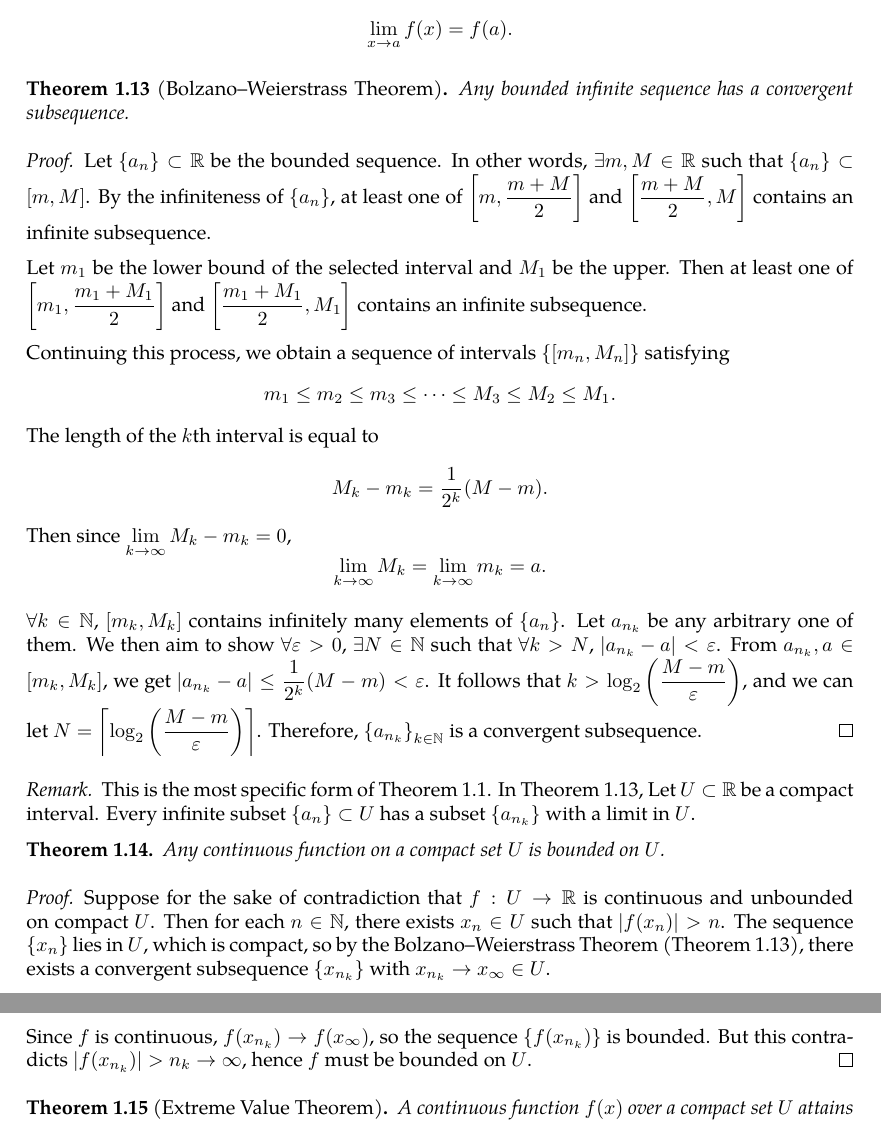
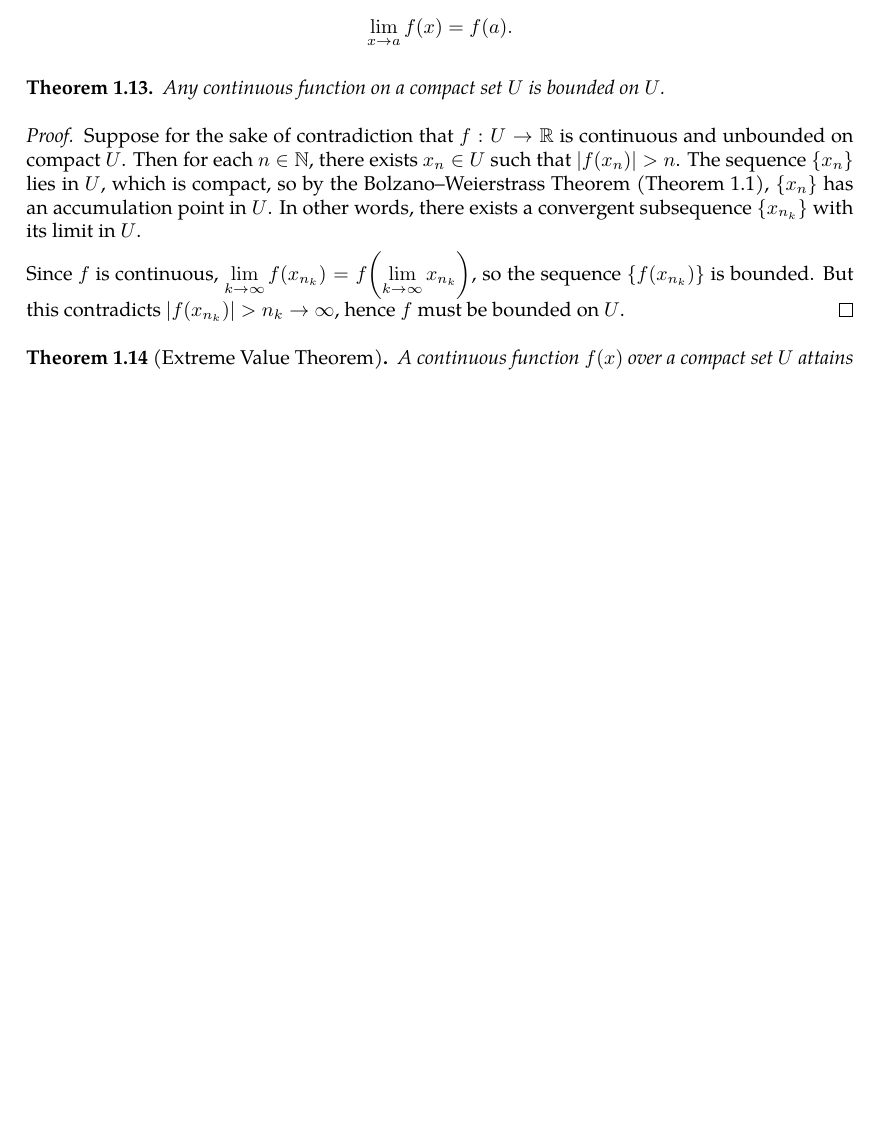
Before and after one commit to slipperking/complex-analysis-latex, a LaTeX document (main.tex): two parts of pages 9 and 10 of 56 before the commit and part of page 9 of 55 after it, the two joined at a grey line, cut so that both start at the same text, the shorter picture padded with empty space. Compiled offline with pdfLaTeX.

Commit message:
overleaf_to_git (Wed Jun 11 11:52:35 2025 -0700): update main.tex from r10375 to r10389

```diff
--- a/main.tex
+++ b/main.tex
@@ -255,29 +255,13 @@ We also have the definition of the limit of a sequence:
 \begin{definition}[Continuity]\label{def:continuity}
     A function \(f:U \to \mathbb{R}\), defined on an open set \(U \subseteq \mathbb{R}\) containing a point \(a \in U\), is said to be continuous at \(a\) if and only if \[\lim_{x\to a}f(x)=f(a).\]
 \end{definition}
-\begin{theorem}[Bolzano--Weierstrass Theorem]\label{thm:bolzanoweierstrass}
-    Any bounded infinite sequence has a convergent subsequence.
-\end{theorem}
-\begin{proof}
-    Let \(\qty{a_n}\subset\mathbb{R}\) be the bounded sequence. In other words, \(\exists m,M\in\mathbb{R}\) such that \(\qty{a_n}\subset[m,M]\). By the infiniteness of \(\qty{a_n}\), at least one of \(\qty[m,\frac{m+M}{2}]\) and \(\qty[\frac{m+M}{2},M]\) contains an infinite subsequence.
-
-    Let \(m_1\) be the lower bound of the selected interval and \(M_1\) be the upper. Then at least one of \(\qty[m_1,\frac{m_1+M_1}{2}]\) and \(\qty[\frac{m_1+M_1}{2},M_1]\) contains an infinite subsequence.
-
-    Continuing this process, we obtain a sequence of intervals \(\qty{\qty[m_n, M_n]}\) satisfying \[m_1\leq m_2\leq m_3\leq\cdots\leq M_3\leq M_2\leq M_1.\]
-    The length of the \(k\)th interval is equal to \[M_k-m_k=\frac{1}{2^k}\qty(M-m).\] Then since \(\lim_{k\to\infty}M_k-m_k=0\), \[\lim_{k\to\infty}M_k=\lim_{k\to\infty}m_k=a.\]
-
-    \(\forall k\in\mathbb{N}\), \(\qty[m_k,M_k]\) contains infinitely many elements of \(\qty{a_n}\). Let \(a_{n_k}\) be any arbitrary one of them. We then aim to show \(\forall \varepsilon>0\), \(\exists N\in\mathbb{N}\) such that \(\forall k>N\), \(\abs{a_{n_k}-a}<\varepsilon\). From \(a_{n_k},a\in\qty[m_k,M_k]\), we get \(\abs{a_{n_k}-a}\leq\frac{1}{2^k}(M-m)<\varepsilon\). It follows that \(k>\log_2\qty(\frac{M-m}{\varepsilon})\), and we can let \(N=\ceil{\log_2\qty(\frac{M-m}{\varepsilon})}\). Therefore, \(\qty{a_{n_k}}_{k\in\mathbb{N}}\) is a convergent subsequence.
-\end{proof}
-\begin{remark}
-    This is the most specific form of \autoref{thm:bolzanoweierstrassforsets}. In \autoref{thm:bolzanoweierstrass}, Let \(U\subset\mathbb{R}\) be a compact interval. Every infinite subset \(\qty{a_n}\subset U\) has a subset \(\qty{a_{n_k}}\) with a limit in \(U\).
-\end{remark}
 \begin{theorem}\label{thm:continuousfunctionboundedoncompact}
     Any continuous function on a compact set \(U\) is bounded on \(U\).
 \end{theorem}
 \begin{proof}
-    Suppose for the sake of contradiction that \(f:U\to\mathbb{R}\) is continuous and unbounded on compact \(U\). Then for each \(n\in\mathbb{N}\), there exists \(x_n\in U\) such that \(|f(x_n)|>n\). The sequence \(\cbraces{x_n}\) lies in \(U\), which is compact, so by the Bolzano--Weierstrass Theorem (\autoref{thm:bolzanoweierstrass}), there exists a convergent subsequence \(\cbraces{x_{n_k}}\) with \(x_{n_k}\to x_\infty\in U\).
+    Suppose for the sake of contradiction that \(f:U\to\mathbb{R}\) is continuous and unbounded on compact \(U\). Then for each \(n\in\mathbb{N}\), there exists \(x_n\in U\) such that \(|f(x_n)|>n\). The sequence \(\cbraces{x_n}\) lies in \(U\), which is compact, so by the Bolzano--Weierstrass Theorem (\autoref{thm:bolzanoweierstrass}), \(\cbraces{x_n}\) has an accumulation point in \(U\). In other words, there exists a convergent subsequence \(\cbraces{x_{n_k}}\) with its limit in \(U\).
 
-    Since \(f\) is continuous, \(f(x_{n_k})\to f(x_\infty)\), so the sequence \(\cbraces{f\paren{x_{n_k}}}\) is bounded. But this contradicts \(\qty|f\paren{x_{n_k}}|>n_k\to\infty\), hence \(f\) must be bounded on \(U\).
+    Since \(f\) is continuous, \(\lim_{k\to\infty}f\qty(x_{n_k})=f\qty(\lim_{k\to\infty}x_{n_k})\), so the sequence \(\cbraces{f\paren{x_{n_k}}}\) is bounded. But this contradicts \(\qty|f\paren{x_{n_k}}|>n_k\to\infty\), hence \(f\) must be bounded on \(U\).
 \end{proof}
 \begin{theorem}[Extreme Value Theorem]\label{thm:extremevalue}
     A continuous function \(f(x)\) over a compact set \(U\) attains its infimum and supremum in \(U\).
```
Also changed, not shown: main.tex (4 more changed lines).
